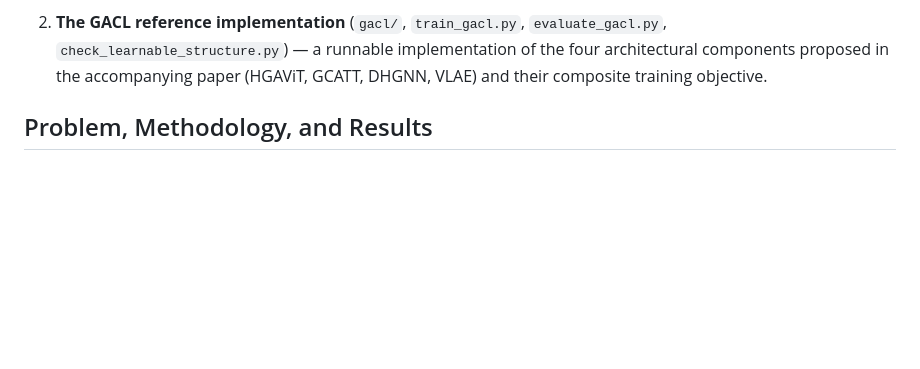
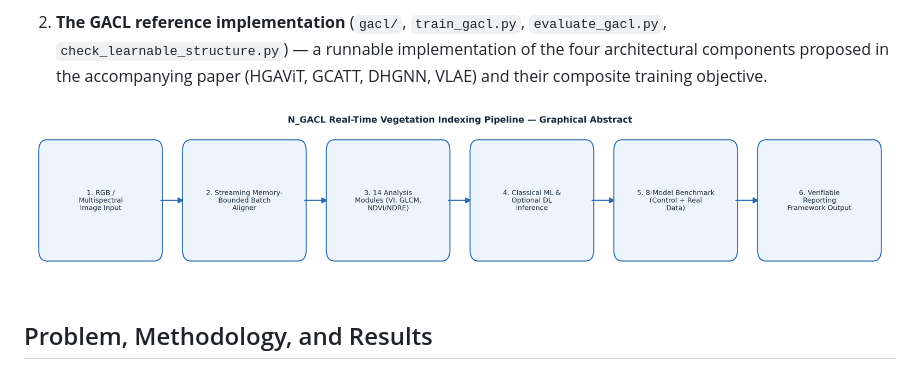
Before and after one commit to halilunaziru73-creator/Real-Time-RGB-Proxy-Vegetation-Indexing-and-Texture-Analysis-for-UAV-and-Handheld-Crop-Imagery, a Markdown page: README.md, the part around the change. Rendered like a GitHub page; blank space fills up the shorter version.

Commit message:
Embed graphical abstract image in README

```diff
--- a/README.md
+++ b/README.md
@@ -19,6 +19,8 @@ two complementary components:
    of the four architectural components proposed in the accompanying paper
    (HGAViT, GCATT, DHGNN, VLAE) and their composite training objective.
 
+
+![Graphical Abstract](graphical_abstract.png)
 
 ## Problem, Methodology, and Results
 
```
